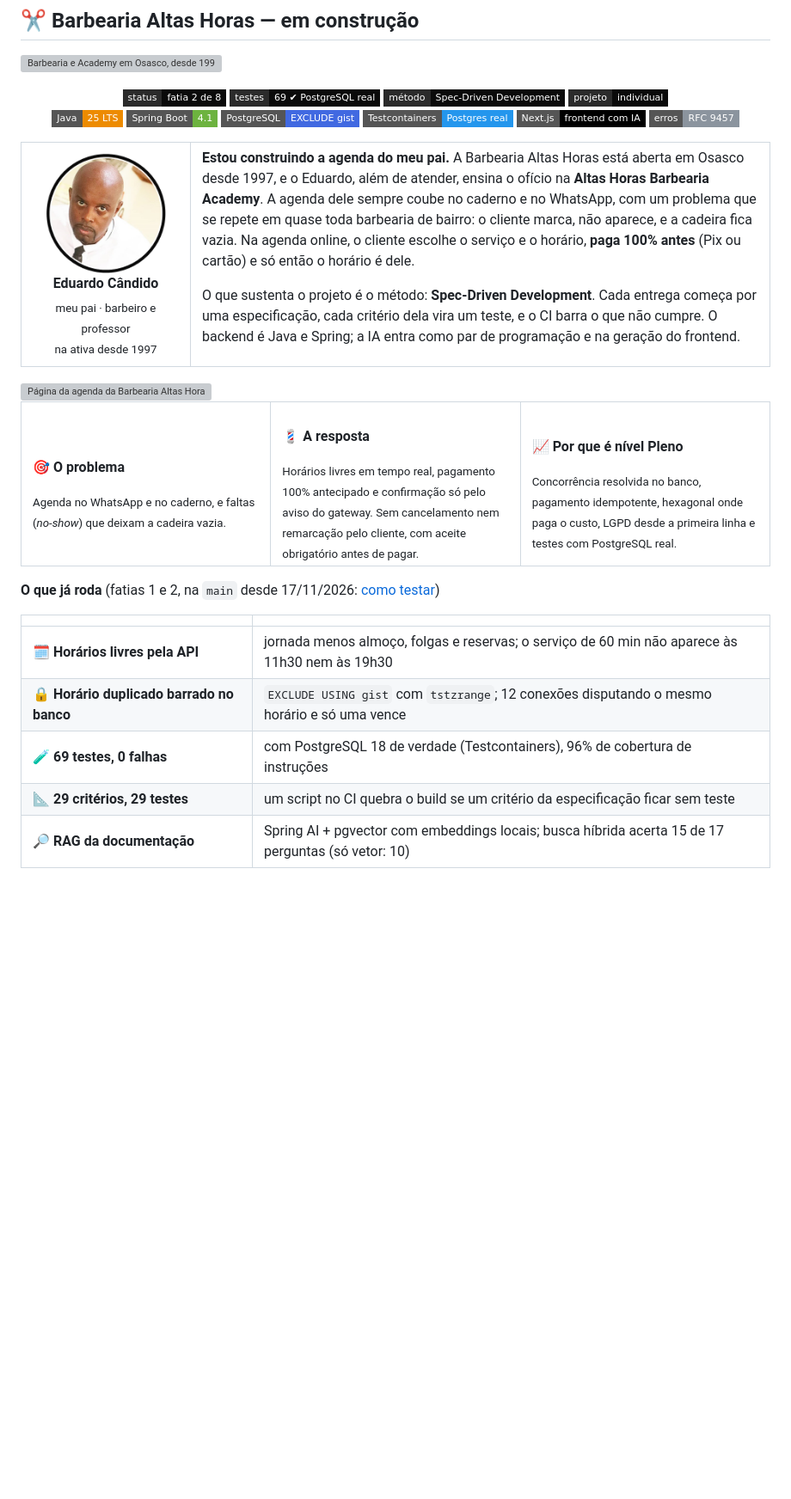
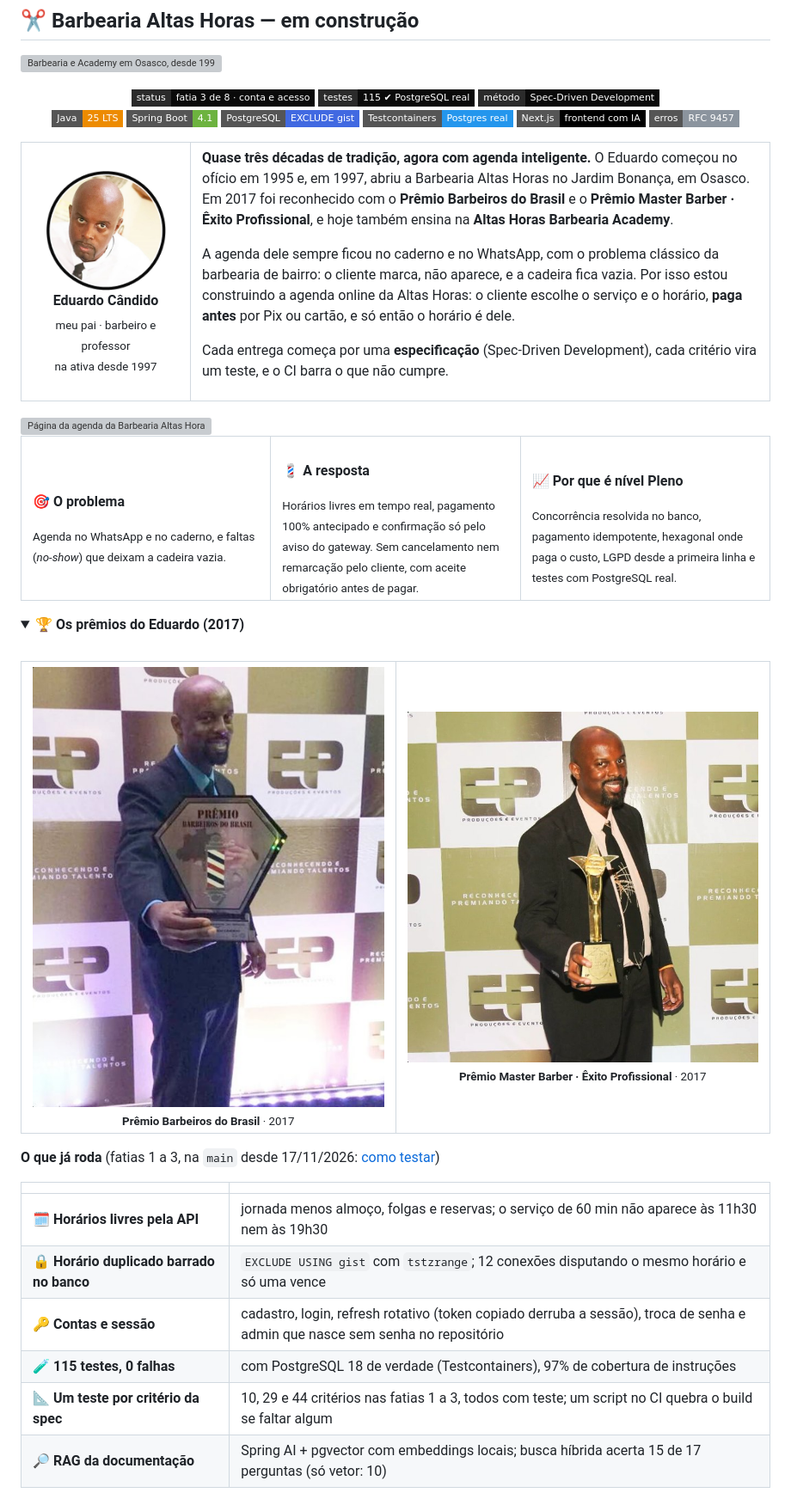
Before and after one commit to k3vinrich4rd/k3vinrich4rd, a Markdown page: README.md, the part around one of its changes. Shown at 86% size. GitHub-like rendering; pictures changed too: assets/barbearia/premios/premio-barbeiros-do-brasil-2017.jpg (added), assets/barbearia/premios/premio-master-barber-2017.jpg (added); folded sections open; badges without logos; blank space fills up the shorter version; grey boxes are pictures that could not be loaded.

Commit message:
docs(perfil): organiza os projetos por status e traz a barbearia para a fatia 3, com os prêmios do Eduardo
Co-Authored-By: Claude Opus 5.5 <noreply@anthropic.com>

```diff
--- a/README.md
+++ b/README.md
@@ -704,10 +706,9 @@ sequenceDiagram
 
 <div align="center">
 
-<a href="https://github.com/k3vinrich4rd/barbearia-altas-horas/pulls"><img src="https://img.shields.io/badge/status-fatia_2_de_8-0A0A0A?style=flat-square&labelColor=2B2B2B"/></a>
-<a href="https://github.com/k3vinrich4rd/barbearia-altas-horas/pulls"><img src="https://img.shields.io/badge/testes-69_%E2%9C%94_PostgreSQL_real-0A0A0A?style=flat-square&labelColor=2B2B2B"/></a>
+<a href="https://github.com/k3vinrich4rd/barbearia-altas-horas/pulls"><img src="https://img.shields.io/badge/status-fatia_3_de_8_·_conta_e_acesso-0A0A0A?style=flat-square&labelColor=2B2B2B"/></a>
+<a href="https://github.com/k3vinrich4rd/barbearia-altas-horas/pulls"><img src="https://img.shields.io/badge/testes-115_%E2%9C%94_PostgreSQL_real-0A0A0A?style=flat-square&labelColor=2B2B2B"/></a>
 <img src="https://img.shields.io/badge/m%C3%A9todo-Spec--Driven_Development-0A0A0A?style=flat-square&labelColor=2B2B2B"/>
-<img src="https://img.shields.io/badge/projeto-individual-0A0A0A?style=flat-square&labelColor=2B2B2B"/>
 <br/>
 <img src="https://img.shields.io/badge/Java-25_LTS-ED8B00?style=flat-square&logo=openjdk&logoColor=white"/>
 <img src="https://img.shields.io/badge/Spring%20Boot-4.1-6DB33F?style=flat-square&logo=springboot&logoColor=white"/>
@@ -726,9 +727,11 @@ sequenceDiagram
 </td>
 <td valign="top">
 
-**Estou construindo a agenda do meu pai.** A Barbearia Altas Horas está aberta em Osasco desde 1997, e o Eduardo, além de atender, ensina o ofício na **Altas Horas Barbearia Academy**. A agenda dele sempre coube no caderno e no WhatsApp, com um problema que se repete em quase toda barbearia de bairro: o cliente marca, não aparece, e a cadeira fica vazia. Na agenda online, o cliente escolhe o serviço e o horário, **paga 100% antes** (Pix ou cartão) e só então o horário é dele.
-
-O que sustenta o projeto é o método: **Spec-Driven Development**. Cada entrega começa por uma especificação, cada critério dela vira um teste, e o CI barra o que não cumpre. O backend é Java e Spring; a IA entra como par de programação e na geração do frontend.
+**Quase três décadas de tradição, agora com agenda inteligente.** O Eduardo começou no ofício em 1995 e, em 1997, abriu a Barbearia Altas Horas no Jardim Bonança, em Osasco. Em 2017 foi reconhecido com o **Prêmio Barbeiros do Brasil** e o **Prêmio Master Barber · Êxito Profissional**, e hoje também ensina na **Altas Horas Barbearia Academy**.
+
+A agenda dele sempre ficou no caderno e no WhatsApp, com o problema clássico da barbearia de bairro: o cliente marca, não aparece, e a cadeira fica vazia. Por isso estou construindo a agenda online da Altas Horas: o cliente escolhe o serviço e o horário, **paga antes** por Pix ou cartão, e só então o horário é dele.
+
+Cada entrega começa por uma **especificação** (Spec-Driven Development), cada critério vira um teste, e o CI barra o que não cumpre.
 
 </td>
 </tr>
@@ -753,14 +756,28 @@ O que sustenta o projeto é o método: **Spec-Driven Development**. Cada entrega
   </tr>
 </table>
 
-**O que já roda** (fatias 1 e 2, na `main` desde 17/11/2026: [como testar](https://github.com/k3vinrich4rd/barbearia-altas-horas/blob/main/docs/guia-testes.md))
+<details>
+<summary><b>🏆 Os prêmios do Eduardo (2017)</b></summary>
+<br/>
+
+<table>
+<tr>
+<td align="center" width="50%"><img src="assets/barbearia/premios/premio-barbeiros-do-brasil-2017.jpg" width="100%" alt="Eduardo Cândido segurando o troféu do Prêmio Barbeiros do Brasil"/><br/><sub><b>Prêmio Barbeiros do Brasil</b> · 2017</sub></td>
+<td align="center" width="50%"><img src="assets/barbearia/premios/premio-master-barber-2017.jpg" width="100%" alt="Eduardo Cândido segurando o troféu dourado do Prêmio Master Barber"/><br/><sub><b>Prêmio Master Barber · Êxito Profissional</b> · 2017</sub></td>
+</tr>
+</table>
+
+</details>
+
+**O que já roda** (fatias 1 a 3, na `main` desde 17/11/2026: [como testar](https://github.com/k3vinrich4rd/barbearia-altas-horas/blob/main/docs/guia-testes.md))
 
 | | |
 |---|---|
 | 🗓 **Horários livres pela API** | jornada menos almoço, folgas e reservas; o serviço de 60 min não aparece às 11h30 nem às 19h30 |
 | 🔒 **Horário duplicado barrado no banco** | `EXCLUDE USING gist` com `tstzrange`; 12 conexões disputando o mesmo horário e só uma vence |
-| 🧪 **69 testes, 0 falhas** | com PostgreSQL 18 de verdade (Testcontainers), 96% de cobertura de instruções |
-| 📐 **29 critérios, 29 testes** | um script no CI quebra o build se um critério da especificação ficar sem teste |
+| 🔑 **Contas e sessão** | cadastro, login, refresh rotativo (token copiado derruba a sessão), troca de senha e admin que nasce sem senha no repositório |
+| 🧪 **115 testes, 0 falhas** | com PostgreSQL 18 de verdade (Testcontainers), 97% de cobertura de instruções |
+| 📐 **Um teste por critério da spec** | 10, 29 e 44 critérios nas fatias 1 a 3, todos com teste; um script no CI quebra o build se faltar algum |
 | 🔎 **RAG da documentação** | Spring AI + pgvector com embeddings locais; busca híbrida acerta 15 de 17 perguntas (só vetor: 10) |
 
 **Três decisões que mostram o raciocínio**
```
Also changed, not shown: other parts of README.md (+11 -8 lines), 1 other file.
